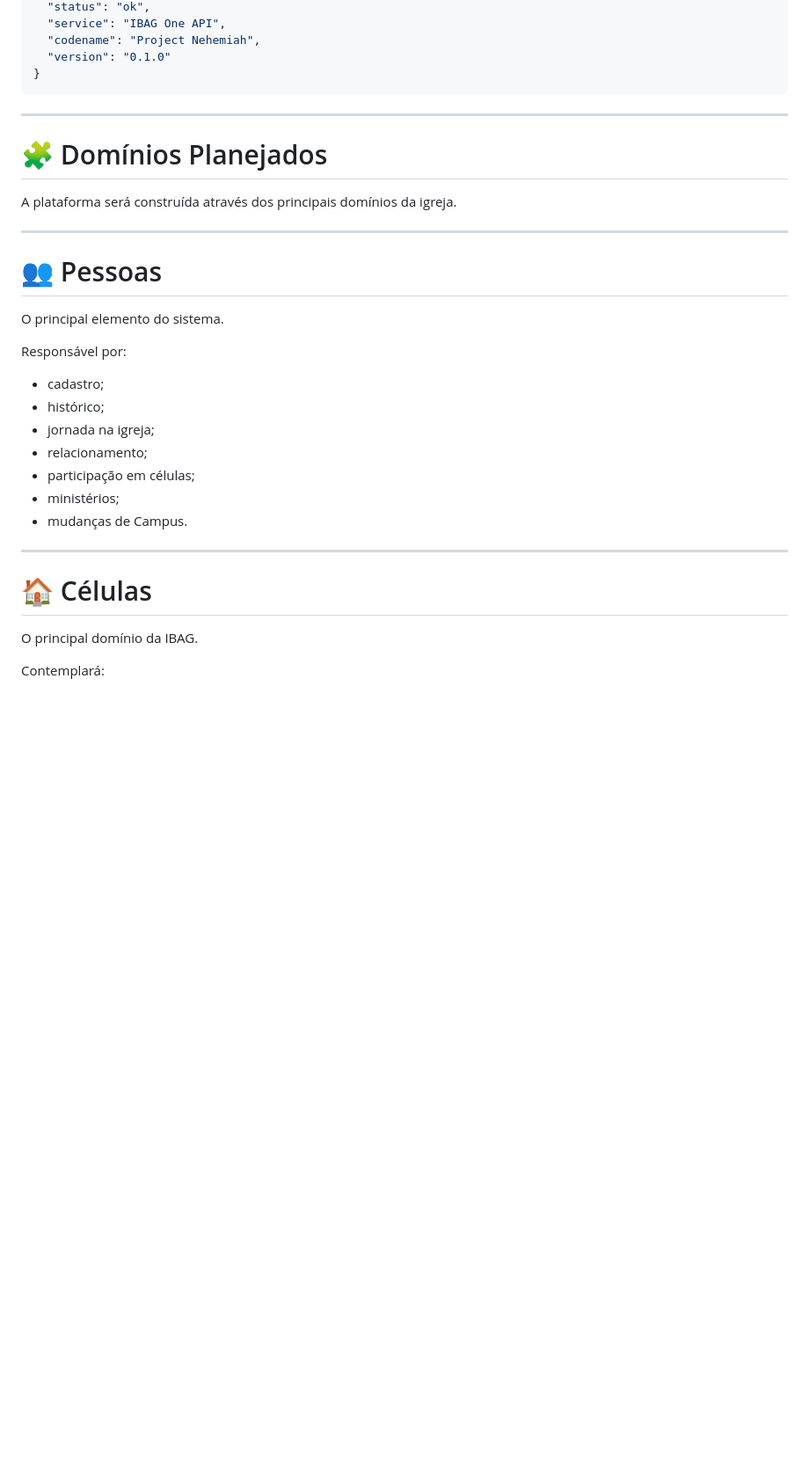
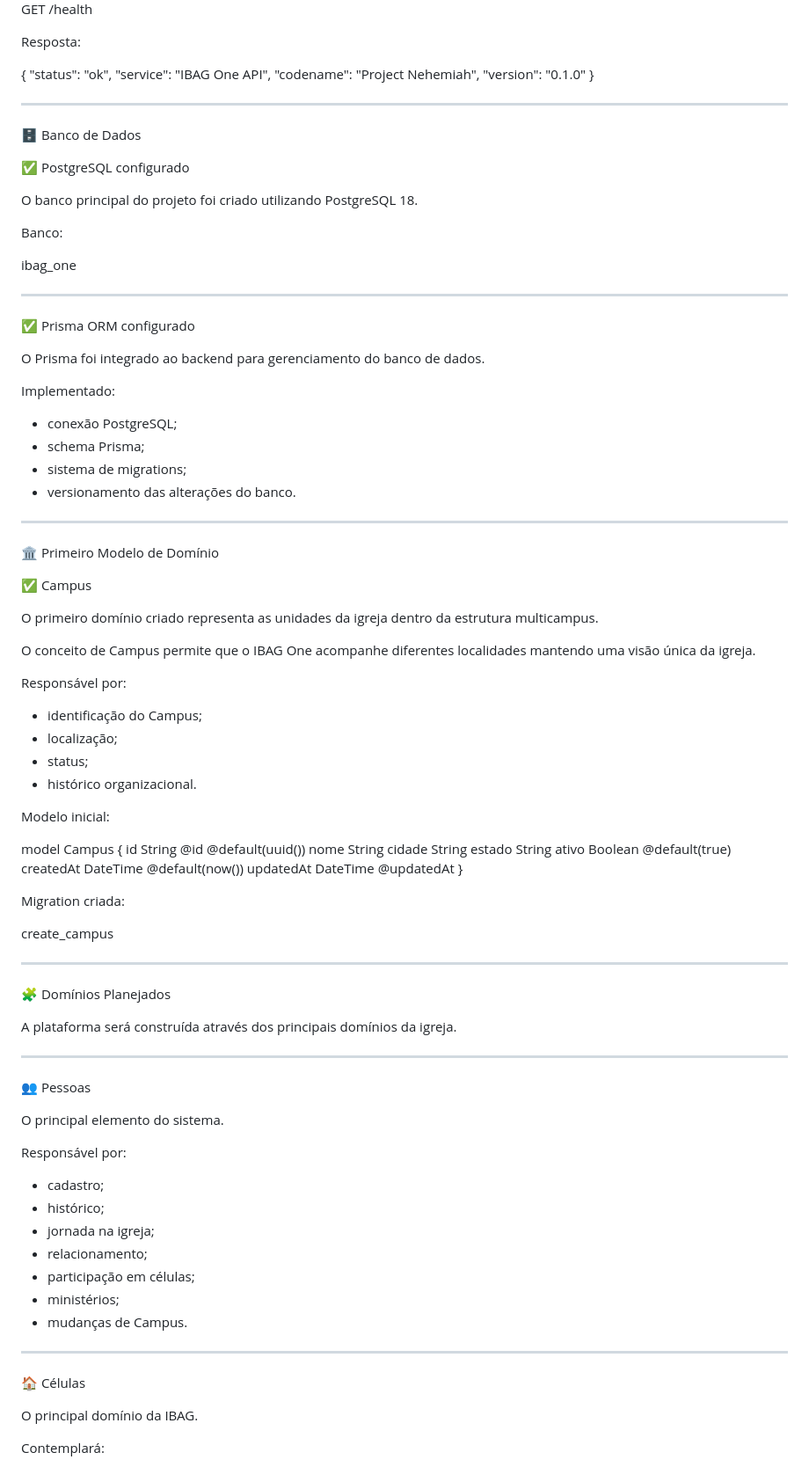
Before and after one commit to robsondsnascimento/ibag-one, a Markdown page: README.md, the part around one of its changes. Shown at 88% size. Drawn GitHub-style; blank space fills up the shorter version.

Commit message:
docs: atualiza status da arquitetura e banco

````diff
--- a/README.md
+++ b/README.md
@@ -186,17 +182,74 @@ Resposta:
   "codename": "Project Nehemiah",
   "version": "0.1.0"
 }
-```
 
 ---
 
-# 🧩 Domínios Planejados
+🗄️ Banco de Dados
+
+✅ PostgreSQL configurado
+
+O banco principal do projeto foi criado utilizando PostgreSQL 18.
+
+Banco:
+
+ibag_one
+
+---
+
+✅ Prisma ORM configurado
+
+O Prisma foi integrado ao backend para gerenciamento do banco de dados.
+
+Implementado:
+
+- conexão PostgreSQL;
+- schema Prisma;
+- sistema de migrations;
+- versionamento das alterações do banco.
+
+---
+
+🏛️ Primeiro Modelo de Domínio
+
+✅ Campus
+
+O primeiro domínio criado representa as unidades da igreja dentro da estrutura multicampus.
+
+O conceito de Campus permite que o IBAG One acompanhe diferentes localidades mantendo uma visão única da igreja.
+
+Responsável por:
+
+- identificação do Campus;
+- localização;
+- status;
+- histórico organizacional.
+
+Modelo inicial:
+
+model Campus {
+  id        String   @id @default(uuid())
+  nome      String
+  cidade    String
+  estado    String
+  ativo     Boolean  @default(true)
+  createdAt DateTime @default(now())
+  updatedAt DateTime @updatedAt
+}
+
+Migration criada:
+
+create_campus
+
+---
+
+🧩 Domínios Planejados
 
 A plataforma será construída através dos principais domínios da igreja.
 
 ---
 
-# 👥 Pessoas
+👥 Pessoas
 
 O principal elemento do sistema.
 
@@ -212,7 +265,7 @@ Responsável por:
 
 ---
 
-# 🏠 Células
+🏠 Células
 
 O principal domínio da IBAG.
 
````
Also changed, not shown: other parts of README.md (+92 -70 lines).
